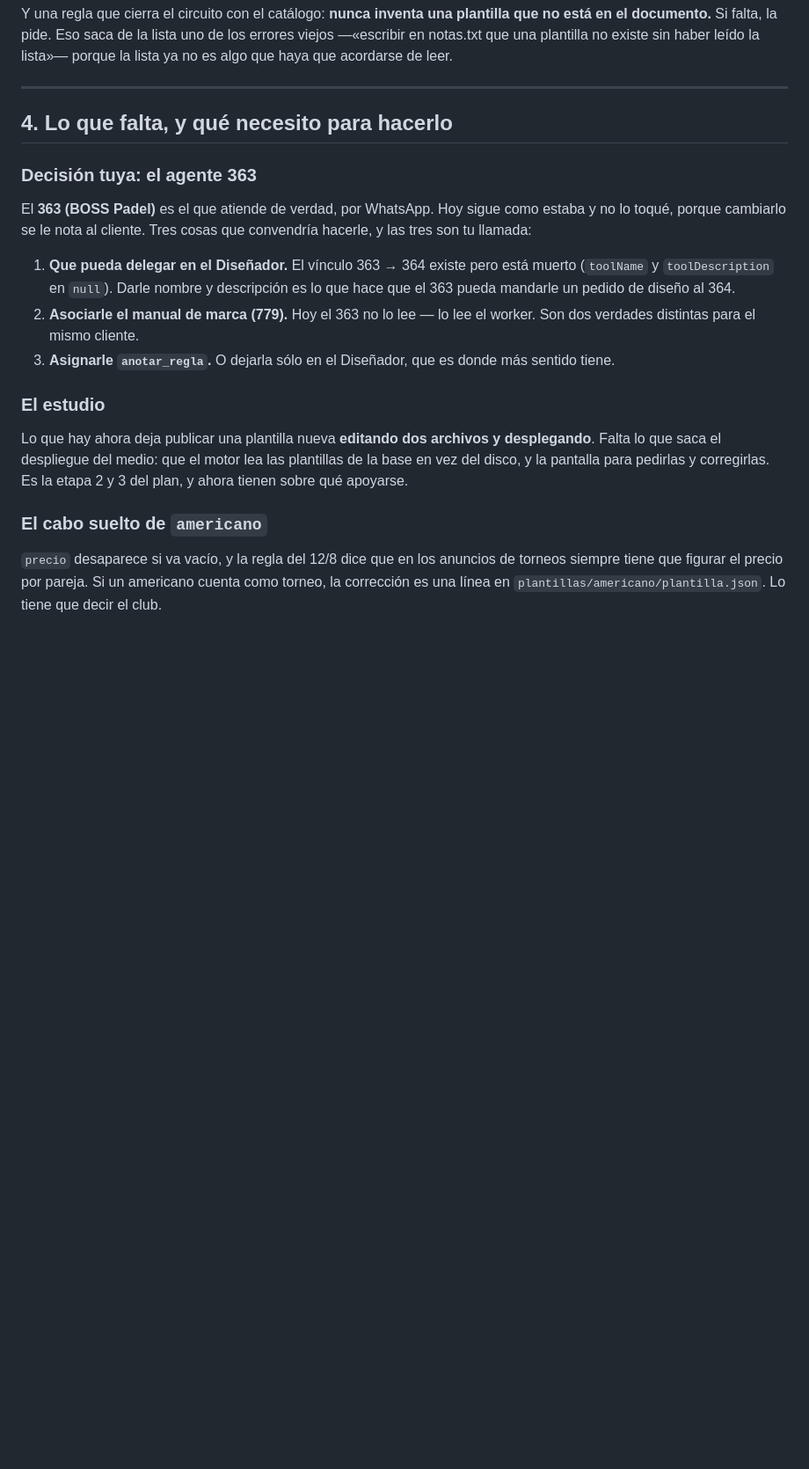
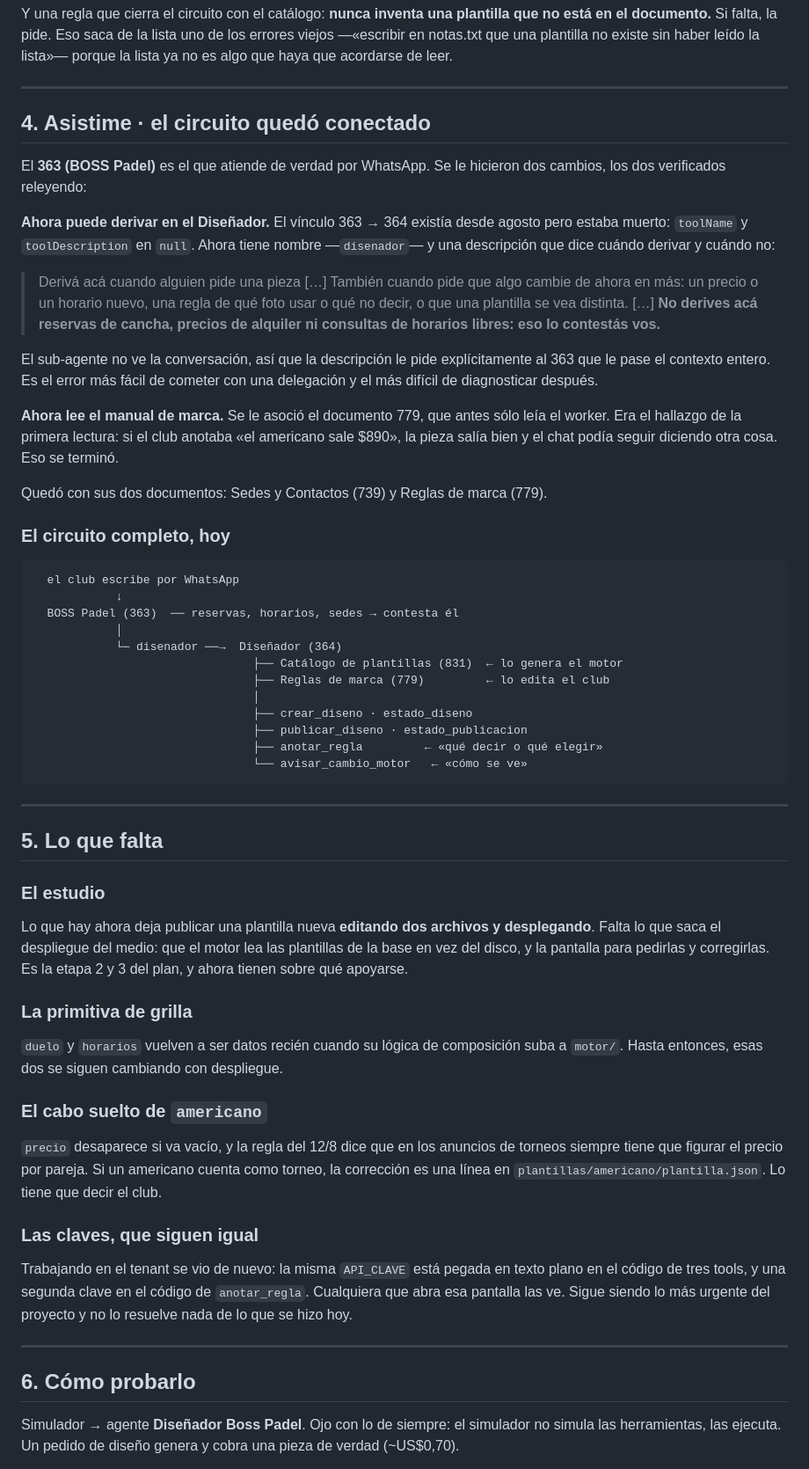
Before and after one commit to Joacogol/calculadora-asistime, a Markdown page: docs/lo-que-quedo-armado.md, the part around one of its changes. Shown at 88% size. Drawn GitHub-style; blank space fills up the shorter version.

Commit message:
Conectar el 363 con el Disenador y darle el manual de marca
La delegacion 363 -> 364 estaba muerta desde agosto (toolName y toolDescription en null). Ahora tiene nombre y una descripcion que dice cuando derivar, cuando no, y que le pase el contexto entero porque el sub-agente no ve la conversacion.

Al 363 se le asocio el documento 779: antes solo lo leia el worker, asi que el chat y las piezas podian decir cosas distintas sobre el mismo dato.

Verificado releyendo, no por lo que devolvio la escritura.

Co-Authored-By: Claude Opus 5 <noreply@anthropic.com>
Claude-Session: https://claude.ai/code/session_01EJVhNSwzrw6Xw2hGfTBxjm

````diff
--- a/docs/lo-que-quedo-armado.md
+++ b/docs/lo-que-quedo-armado.md
@@ -100,21 +100,52 @@ de leer.
 
 ---
 
-## 4. Lo que falta, y qué necesito para hacerlo
+## 4. Asistime · el circuito quedó conectado
 
-### Decisión tuya: el agente 363
+El **363 (BOSS Padel)** es el que atiende de verdad por WhatsApp. Se le hicieron
+dos cambios, los dos verificados releyendo:
 
-El **363 (BOSS Padel)** es el que atiende de verdad, por WhatsApp. Hoy sigue
-como estaba y no lo toqué, porque cambiarlo se le nota al cliente. Tres cosas
-que convendría hacerle, y las tres son tu llamada:
+**Ahora puede derivar en el Diseñador.** El vínculo 363 → 364 existía desde
+agosto pero estaba muerto: `toolName` y `toolDescription` en `null`. Ahora tiene
+nombre —`disenador`— y una descripción que dice cuándo derivar y cuándo no:
 
-1. **Que pueda delegar en el Diseñador.** El vínculo 363 → 364 existe pero está
-   muerto (`toolName` y `toolDescription` en `null`). Darle nombre y descripción
-   es lo que hace que el 363 pueda mandarle un pedido de diseño al 364.
-2. **Asociarle el manual de marca (779).** Hoy el 363 no lo lee — lo lee el
-   worker. Son dos verdades distintas para el mismo cliente.
-3. **Asignarle `anotar_regla`.** O dejarla sólo en el Diseñador, que es donde
-   más sentido tiene.
+> Derivá acá cuando alguien pide una pieza […] También cuando pide que algo
+> cambie de ahora en más: un precio o un horario nuevo, una regla de qué foto
+> usar o qué no decir, o que una plantilla se vea distinta. […] **No derives acá
+> reservas de cancha, precios de alquiler ni consultas de horarios libres: eso
+> lo contestás vos.**
+
+El sub-agente no ve la conversación, así que la descripción le pide
+explícitamente al 363 que le pase el contexto entero. Es el error más fácil de
+cometer con una delegación y el más difícil de diagnosticar después.
+
+**Ahora lee el manual de marca.** Se le asoció el documento 779, que antes sólo
+leía el worker. Era el hallazgo de la primera lectura: si el club anotaba «el
+americano sale $890», la pieza salía bien y el chat podía seguir diciendo otra
+cosa. Eso se terminó.
+
+Quedó con sus dos documentos: Sedes y Contactos (739) y Reglas de marca (779).
+
+### El circuito completo, hoy
+
+```
+  el club escribe por WhatsApp
+            ↓
+  BOSS Padel (363)  ── reservas, horarios, sedes → contesta él
+            │
+            └─ disenador ──→  Diseñador (364)
+                                ├── Catálogo de plantillas (831)  ← lo genera el motor
+                                ├── Reglas de marca (779)         ← lo edita el club
+                                │
+                                ├── crear_diseno · estado_diseno
+                                ├── publicar_diseno · estado_publicacion
+                                ├── anotar_regla         ← «qué decir o qué elegir»
+                                └── avisar_cambio_motor   ← «cómo se ve»
+```
+
+---
+
+## 5. Lo que falta
 
 ### El estudio
 
@@ -123,9 +154,30 @@ desplegando**. Falta lo que saca el despliegue del medio: que el motor lea las
 plantillas de la base en vez del disco, y la pantalla para pedirlas y
 corregirlas. Es la etapa 2 y 3 del plan, y ahora tienen sobre qué apoyarse.
 
+### La primitiva de grilla
+
+`duelo` y `horarios` vuelven a ser datos recién cuando su lógica de composición
+suba a `motor/`. Hasta entonces, esas dos se siguen cambiando con despliegue.
+
 ### El cabo suelto de `americano`
 
 `precio` desaparece si va vacío, y la regla del 12/8 dice que en los anuncios de
 torneos siempre tiene que figurar el precio por pareja. Si un americano cuenta
 como torneo, la corrección es una línea en `plantillas/americano/plantilla.json`.
 Lo tiene que decir el club.
+
+### Las claves, que siguen igual
+
+Trabajando en el tenant se vio de nuevo: la misma `API_CLAVE` está pegada en
+texto plano en el código de tres tools, y una segunda clave en el código de
+`anotar_regla`. Cualquiera que abra esa pantalla las ve. Sigue siendo lo más
+urgente del proyecto y no lo resuelve nada de lo que se hizo hoy.
+
+---
+
+## 6. Cómo probarlo
+
+Simulador → agente **Diseñador Boss Padel**. Ojo con lo de siempre: el simulador
+no simula las herramientas, las ejecuta. Un pedido de diseño genera y cobra una
+pieza de verdad (~US$0,70).
+
````
Also changed, not shown: other parts of docs/lo-que-quedo-armado.md (+13 -0 lines).
